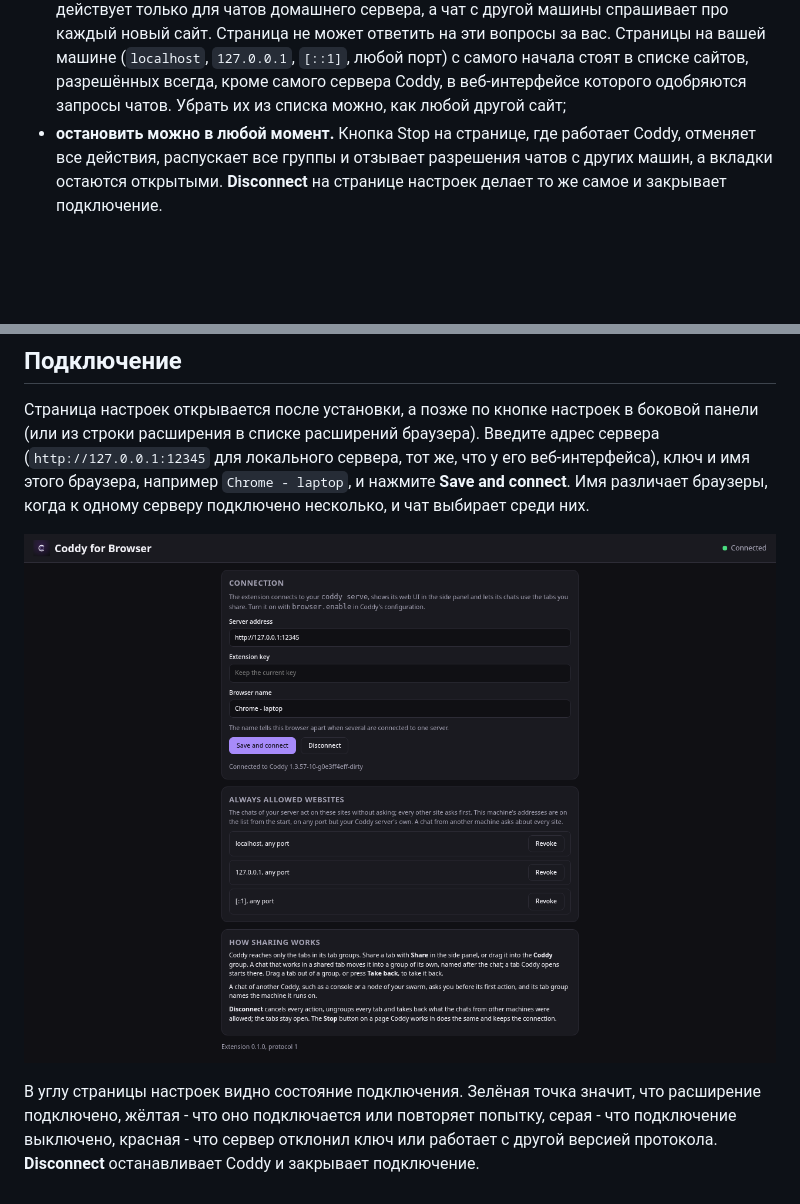
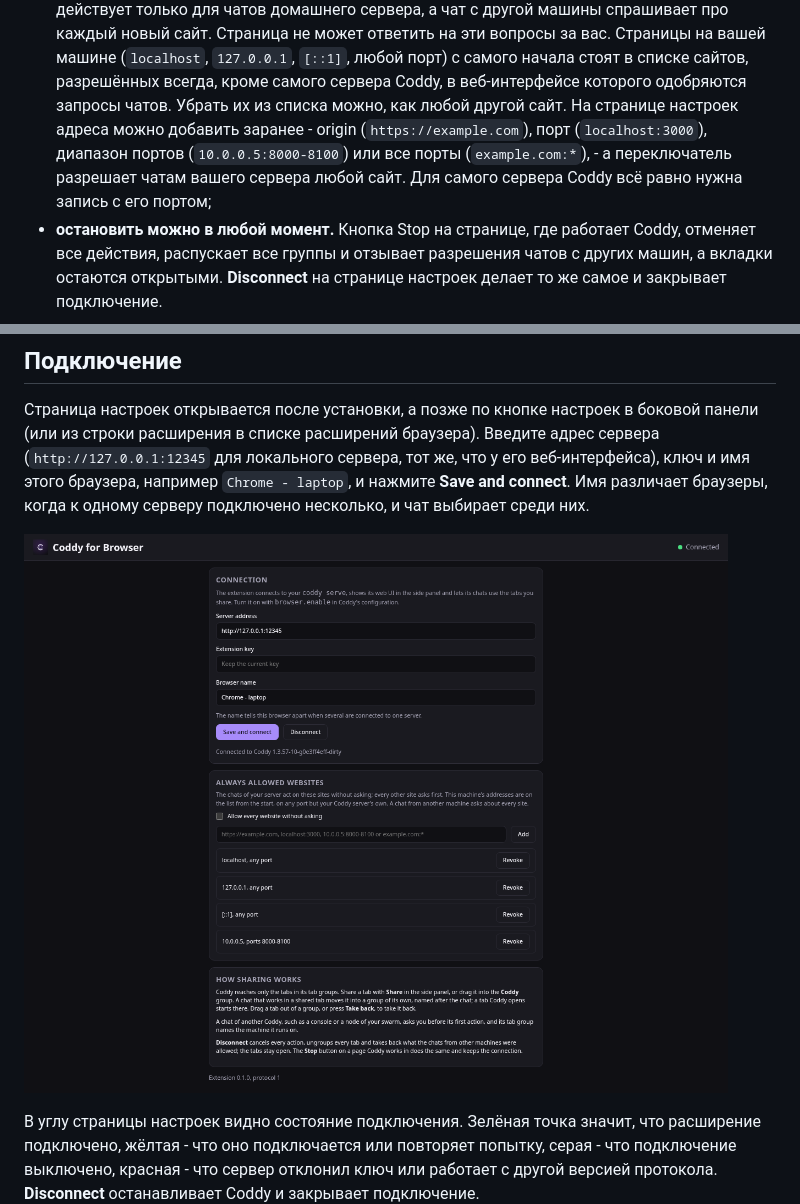
Before and after one commit to coddy-project/coddy-for-browser, a Markdown page: README.ru.md, 2 parts joined by grey strips. Drawn GitHub-style; pictures changed too: docs/screenshots/settings-dark-1280.png; blank space fills up the shorter version.

```diff
--- a/README.ru.md
+++ b/README.ru.md
@@ -64,7 +64,9 @@ flowchart TB
   машины спрашивает про каждый новый сайт. Страница не может ответить на эти вопросы за вас. Страницы на вашей
   машине (`localhost`, `127.0.0.1`, `[::1]`, любой порт) с самого начала стоят в списке сайтов, разрешённых всегда,
   кроме самого сервера Coddy, в веб-интерфейсе которого одобряются запросы чатов. Убрать их из списка можно, как
-  любой другой сайт;
+  любой другой сайт. На странице настроек адреса можно добавить заранее - origin (`https://example.com`), порт
+  (`localhost:3000`), диапазон портов (`10.0.0.5:8000-8100`) или все порты (`example.com:*`), - а переключатель
+  разрешает чатам вашего сервера любой сайт. Для самого сервера Coddy всё равно нужна запись с его портом;
 - **остановить можно в любой момент.** Кнопка Stop на странице, где работает Coddy, отменяет все действия,
   распускает все группы и отзывает разрешения чатов с других машин, а вкладки остаются открытыми. **Disconnect** на
   странице настроек делает то же самое и закрывает подключение.
```
Also changed, not shown: README.md (+4 -1 lines), 9 other files.
